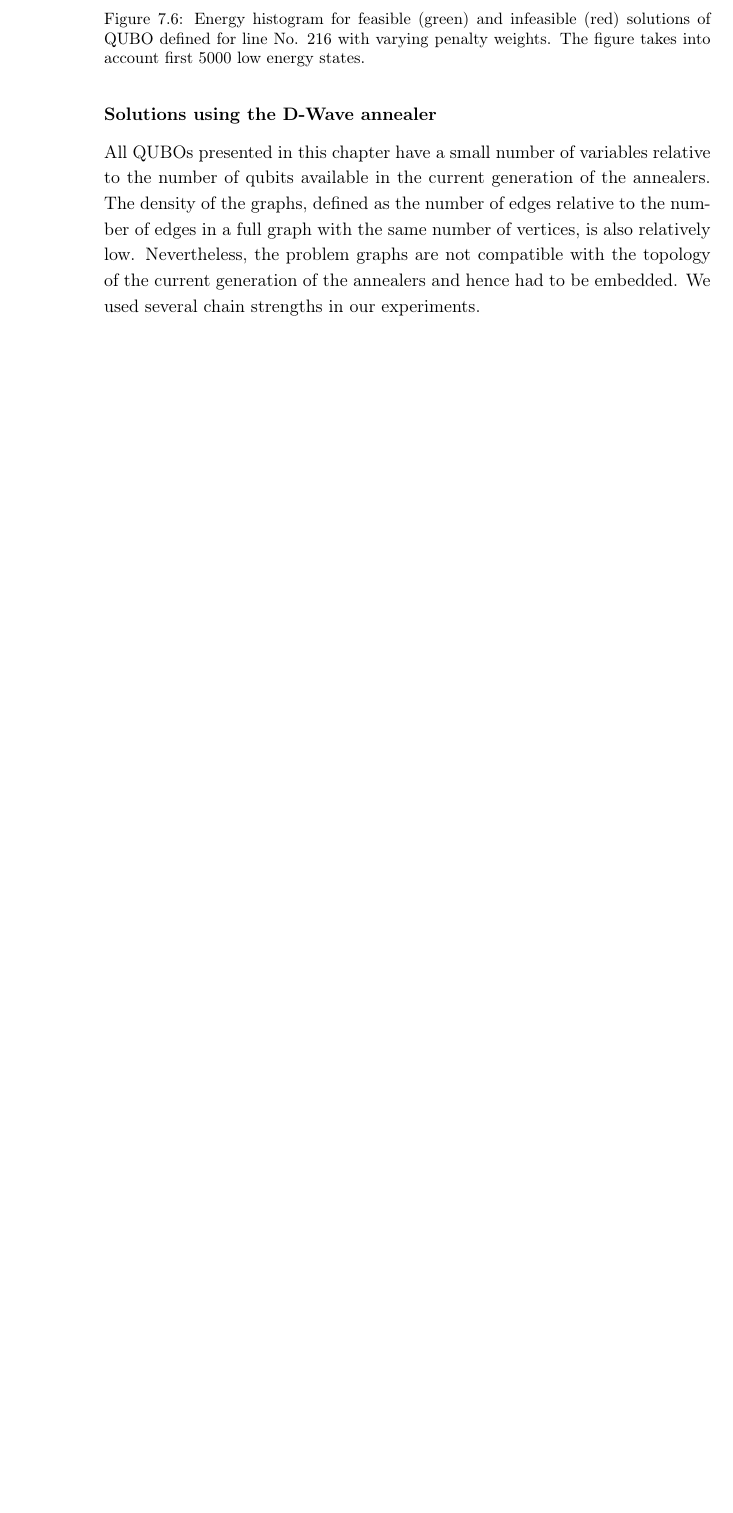
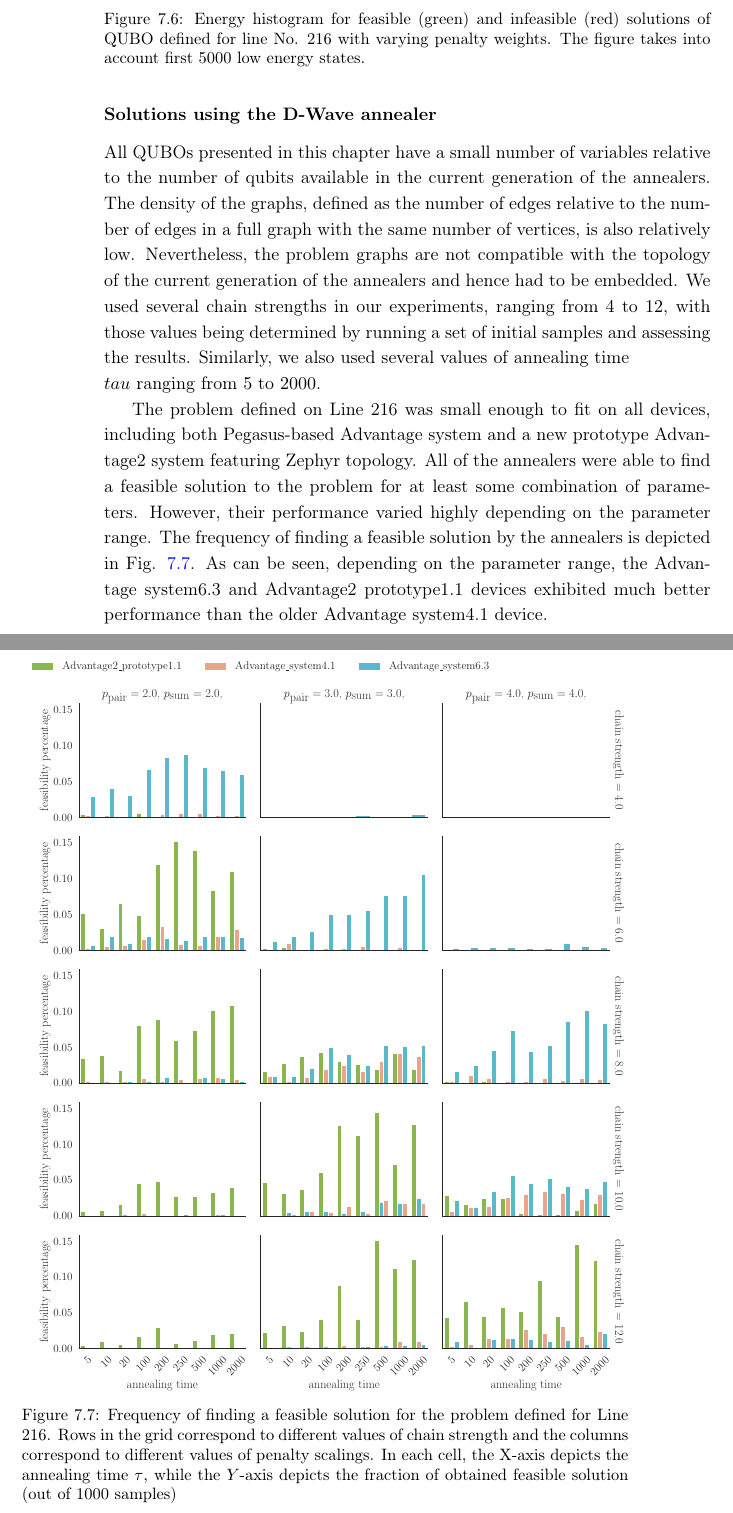
Before and after one commit to dexter2206/phd-thesis, a LaTeX thesis (main.tex, which reads chapters/trains.tex): part of page 98 of 112 before the commit and two parts of pages 98 and 99 of 114 after it, the two joined at a grey line, cut so that both start at the same text, the shorter picture padded with empty space. Compiled offline with pdfLaTeX.

Commit message:
Add D-Wave results

```diff
--- a/chapters/trains.tex
+++ b/chapters/trains.tex
@@ -672,11 +672,36 @@ In our experiments, we used several combinations of $p_{pair}$ and $p_{sum}$.
 \subsubsection{Solutions using the D-Wave annealer}
 
 All QUBOs presented in this chapter have a small number of variables relative
-to the number of qubits available in the current generation of the annealers. The density of
-the graphs, defined as the number of edges relative to the number of edges in a full graph with
-the same number of vertices, is also relatively low. Nevertheless, the problem graphs are not
-compatible with the topology of the current generation of the annealers and hence had to be
-embedded. We used several chain strengths in our experiments.
+to the number of qubits available in the current generation of the annealers.
+The density of the graphs, defined as the number of edges relative to the
+number of edges in a full graph with the same number of vertices, is also
+relatively low. Nevertheless, the problem graphs are not compatible with the
+topology of the current generation of the annealers and hence had to be
+embedded. We used several chain strengths in our experiments, ranging from $4$
+to $12$, with those values being determined by running a set of initial samples
+and assessing the results. Similarly, we also used several values of annealing
+time $\\tau$ ranging from $5$ to $2000$.
+
+The problem defined on Line 216 was small enough to fit on all devices,
+including both Pegasus-based Advantage system and a new prototype Advantage2
+system featuring Zephyr topology. All of the annealers were able to find a
+feasible solution to the problem for at least some combination of parameters.
+However, their performance varied highly depending on the parameter range. The
+frequency of finding a feasible solution by the annealers is depicted in Fig.
+\ref{fig:dwline216freq}. As can be seen, depending on the parameter range, the
+Advantage system6.3 and Advantage2 prototype1.1 devices exhibited much better
+performance than the older Advantage system4.1 device.
+
+\begin{figure}
+  \includegraphics[width=\textwidth]{figures/dwave_line_216_result.pdf}
+  \caption{
+    Frequency of finding a feasible solution for the problem defined for Line 216. Rows in the grid
+    correspond to different values of chain strength and the columns correspond to different
+    values of penalty scalings. In each cell, the X-axis depicts the annealing time $\tau$, while
+    the $Y$-axis depicts the fraction of obtained feasible solution (out of 1000 samples)
+  }
+  \label{fig:dwline216freq}
+\end{figure}
 
 %%% Local Variables:
 %%% mode: pdflatex
```
Also changed, not shown: figures/dwave_line_216_result.pdf (added), chapters/trains.tex (18 more changed lines). Lines whose indentation alone changed are shown as unchanged.
